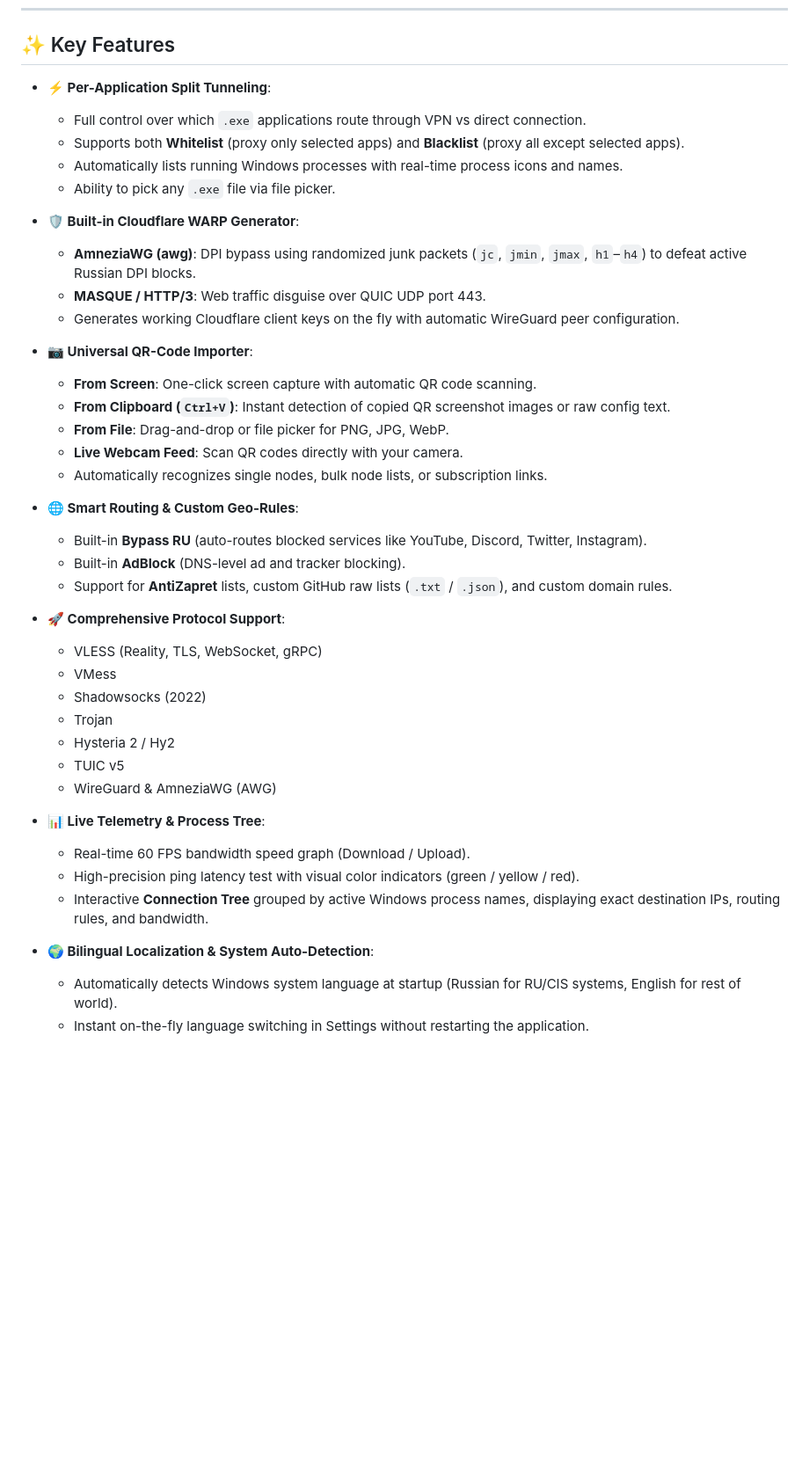
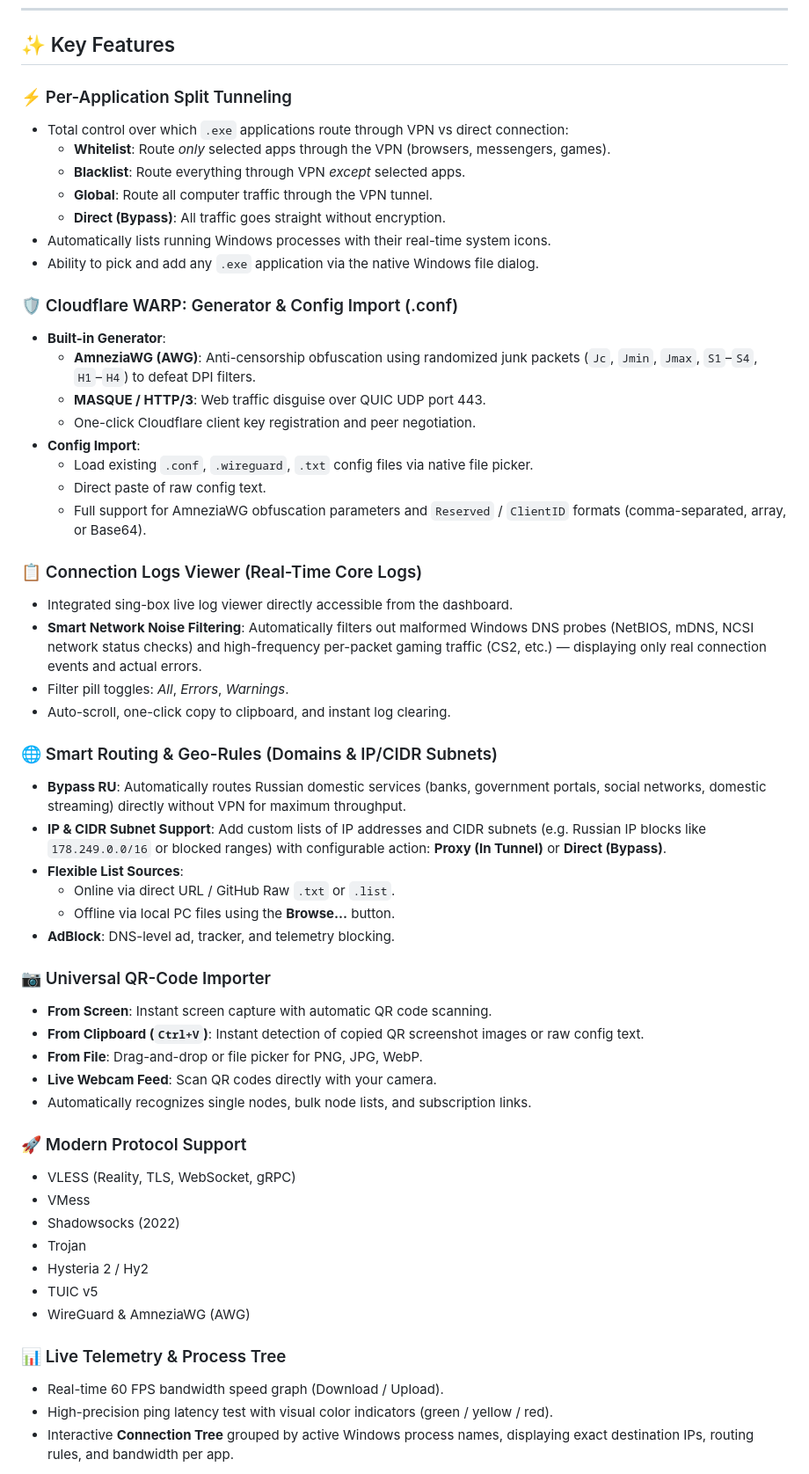
Before and after one commit to zalupacode228/vibe-vpn, a Markdown page: README_EN.md, the part around one of its changes. Shown at 88% size. Rendered like a GitHub page; blank space fills up the shorter version.

```diff
--- a/README_EN.md
+++ b/README_EN.md
@@ -39,44 +39,57 @@
 
 ## ✨ Key Features
 
-- **⚡ Per-Application Split Tunneling**:
-  - Full control over which `.exe` applications route through VPN vs direct connection.
-  - Supports both **Whitelist** (proxy only selected apps) and **Blacklist** (proxy all except selected apps).
-  - Automatically lists running Windows processes with real-time process icons and names.
-  - Ability to pick any `.exe` file via file picker.
+### ⚡ Per-Application Split Tunneling
+- Total control over which `.exe` applications route through VPN vs direct connection:
+  - **Whitelist**: Route *only* selected apps through the VPN (browsers, messengers, games).
+  - **Blacklist**: Route everything through VPN *except* selected apps.
+  - **Global**: Route all computer traffic through the VPN tunnel.
+  - **Direct (Bypass)**: All traffic goes straight without encryption.
+- Automatically lists running Windows processes with their real-time system icons.
+- Ability to pick and add any `.exe` application via the native Windows file dialog.
 
-- **🛡️ Built-in Cloudflare WARP Generator**:
-  - **AmneziaWG (awg)**: DPI bypass using randomized junk packets (`jc`, `jmin`, `jmax`, `h1`–`h4`) to defeat active Russian DPI blocks.
+### 🛡️ Cloudflare WARP: Generator & Config Import (.conf)
+- **Built-in Generator**:
+  - **AmneziaWG (AWG)**: Anti-censorship obfuscation using randomized junk packets (`Jc`, `Jmin`, `Jmax`, `S1`–`S4`, `H1`–`H4`) to defeat DPI filters.
   - **MASQUE / HTTP/3**: Web traffic disguise over QUIC UDP port 443.
-  - Generates working Cloudflare client keys on the fly with automatic WireGuard peer configuration.
+  - One-click Cloudflare client key registration and peer negotiation.
+- **Config Import**:
+  - Load existing `.conf`, `.wireguard`, `.txt` config files via native file picker.
+  - Direct paste of raw config text.
+  - Full support for AmneziaWG obfuscation parameters and `Reserved` / `ClientID` formats (comma-separated, array, or Base64).
 
-- **📷 Universal QR-Code Importer**:
-  - **From Screen**: One-click screen capture with automatic QR code scanning.
-  - **From Clipboard (`Ctrl+V`)**: Instant detection of copied QR screenshot images or raw config text.
-  - **From File**: Drag-and-drop or file picker for PNG, JPG, WebP.
-  - **Live Webcam Feed**: Scan QR codes directly with your camera.
-  - Automatically recognizes single nodes, bulk node lists, or subscription links.
+### 📋 Connection Logs Viewer (Real-Time Core Logs)
+- Integrated sing-box live log viewer directly accessible from the dashboard.
+- **Smart Network Noise Filtering**: Automatically filters out malformed Windows DNS probes (NetBIOS, mDNS, NCSI network status checks) and high-frequency per-packet gaming traffic (CS2, etc.) — displaying only real connection events and actual errors.
+- Filter pill toggles: *All*, *Errors*, *Warnings*.
+- Auto-scroll, one-click copy to clipboard, and instant log clearing.
 
-- **🌐 Smart Routing & Custom Geo-Rules**:
-  - Built-in **Bypass RU** (auto-routes blocked services like YouTube, Discord, Twitter, Instagram).
-  - Built-in **AdBlock** (DNS-level ad and tracker blocking).
-  - Support for **AntiZapret** lists, custom GitHub raw lists (`.txt` / `.json`), and custom domain rules.
+### 🌐 Smart Routing & Geo-Rules (Domains & IP/CIDR Subnets)
+- **Bypass RU**: Automatically routes Russian domestic services (banks, government portals, social networks, domestic streaming) directly without VPN for maximum throughput.
+- **IP & CIDR Subnet Support**: Add custom lists of IP addresses and CIDR subnets (e.g. Russian IP blocks like `178.249.0.0/16` or blocked ranges) with configurable action: **Proxy (In Tunnel)** or **Direct (Bypass)**.
+- **Flexible List Sources**:
+  - Online via direct URL / GitHub Raw `.txt` or `.list`.
+  - Offline via local PC files using the **Browse...** button.
+- **AdBlock**: DNS-level ad, tracker, and telemetry blocking.
 
-- **🚀 Comprehensive Protocol Support**:
-  - VLESS (Reality, TLS, WebSocket, gRPC)
-  - VMess
-  - Shadowsocks (2022)
-  - Trojan
-  - Hysteria 2 / Hy2
-  - TUIC v5
-  - WireGuard & AmneziaWG (AWG)
+### 📷 Universal QR-Code Importer
+- **From Screen**: Instant screen capture with automatic QR code scanning.
+- **From Clipboard (`Ctrl+V`)**: Instant detection of copied QR screenshot images or raw config text.
+- **From File**: Drag-and-drop or file picker for PNG, JPG, WebP.
+- **Live Webcam Feed**: Scan QR codes directly with your camera.
+- Automatically recognizes single nodes, bulk node lists, and subscription links.
 
-- **📊 Live Telemetry & Process Tree**:
-  - Real-time 60 FPS bandwidth speed graph (Download / Upload).
-  - High-precision ping latency test with visual color indicators (green / yellow / red).
-  - Interactive **Connection Tree** grouped by active Windows process names, displaying exact destination IPs, routing rules, and bandwidth.
+### 🚀 Modern Protocol Support
+- VLESS (Reality, TLS, WebSocket, gRPC)
+- VMess
+- Shadowsocks (2022)
+- Trojan
+- Hysteria 2 / Hy2
+- TUIC v5
+- WireGuard & AmneziaWG (AWG)
 
-- **🌍 Bilingual Localization & System Auto-Detection**:
-  - Automatically detects Windows system language at startup (Russian for RU/CIS systems, English for rest of world).
-  - Instant on-the-fly language switching in Settings without restarting the application.
+### 📊 Live Telemetry & Process Tree
+- Real-time 60 FPS bandwidth speed graph (Download / Upload).
+- High-precision ping latency test with visual color indicators (green / yellow / red).
+- Interactive **Connection Tree** grouped by active Windows process names, displaying exact destination IPs, routing rules, and bandwidth per app.
 
```
Also changed, not shown: other parts of README_EN.md (+33 -43 lines), README.md (+49 -32 lines), build/appicon.png, frontend/favicon.png (added), 8 other files.
